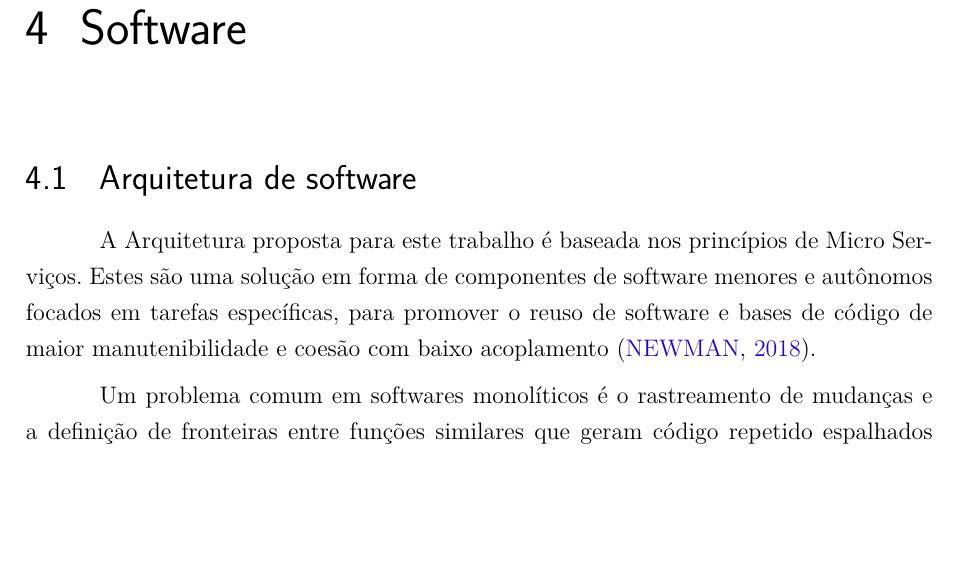
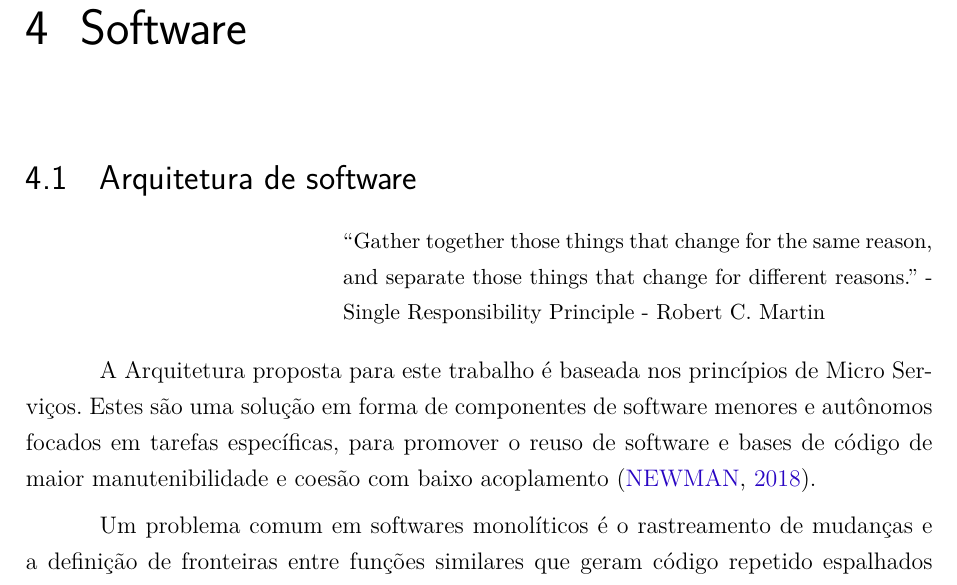
Before and after one commit to pablodiegoss/relatorioPI2, a LaTeX thesis (Relatório/RICC_PC2.tex, which reads Relatório/software/pc2_sof.tex): part of page 80 of 102, cut so that both start at the same text, the shorter picture padded with empty space. Compiled offline with pdfLaTeX.

```diff
--- a/Relatório/software/pc2_sof.tex
+++ b/Relatório/software/pc2_sof.tex
@@ -1,6 +1,15 @@
 \chapter[Software]{Software}
     \section{Arquitetura de software}
 
+	\begin{flushright}
+		\begin{minipage}[c]{.65\textwidth}
+
+
+		{\small “Gather together those things that change for the same reason, and separate those things that change for different reasons.” - Single Responsibility Principle - Robert C. Martin}
+
+
+		\end{minipage}
+	\end{flushright}
 
     A Arquitetura proposta para este trabalho é baseada nos princípios de Micro Serviços. Estes são uma solução em forma de componentes de software menores e autônomos focados em tarefas específicas, para promover o reuso de software e bases de código de maior manutenibilidade e coesão com baixo acoplamento \cite{newman_2018}.
 
```
